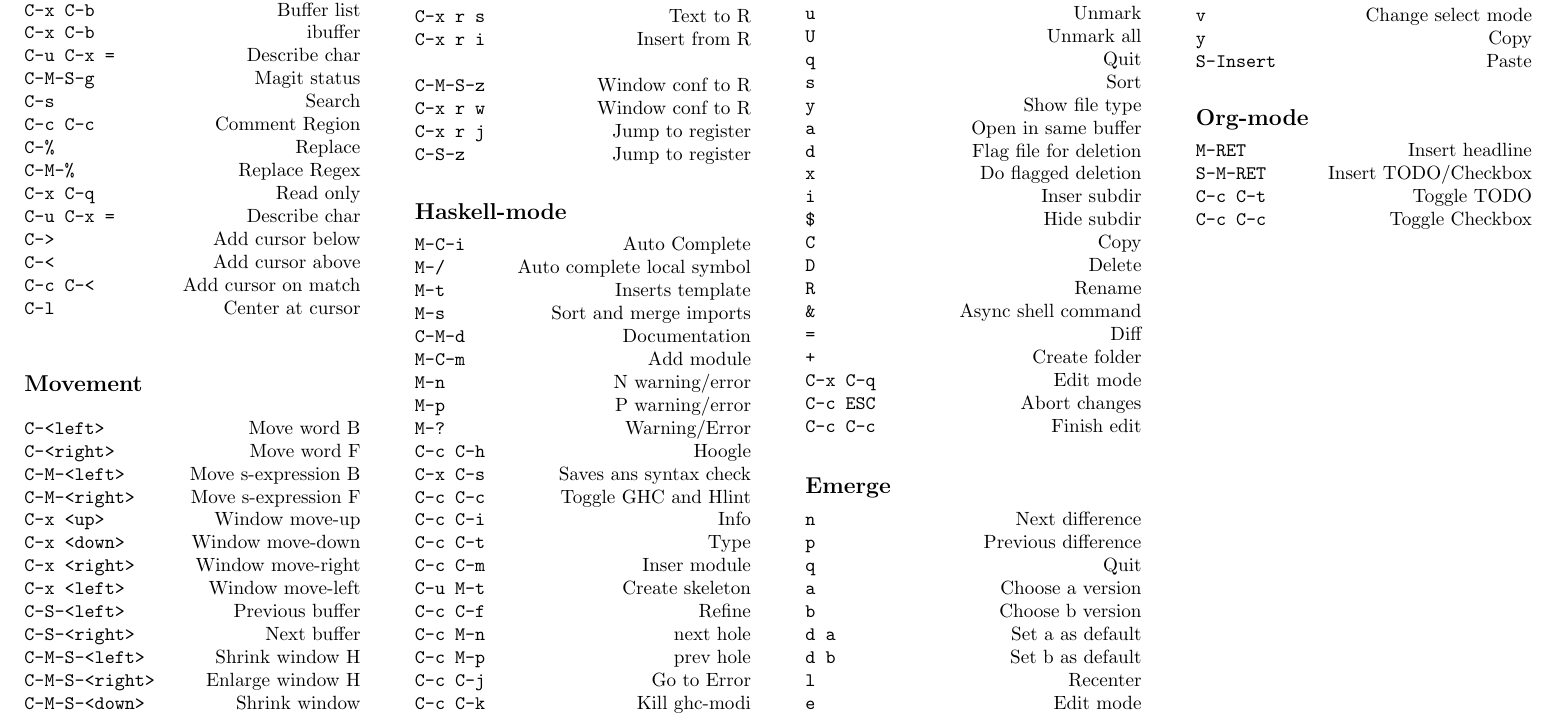
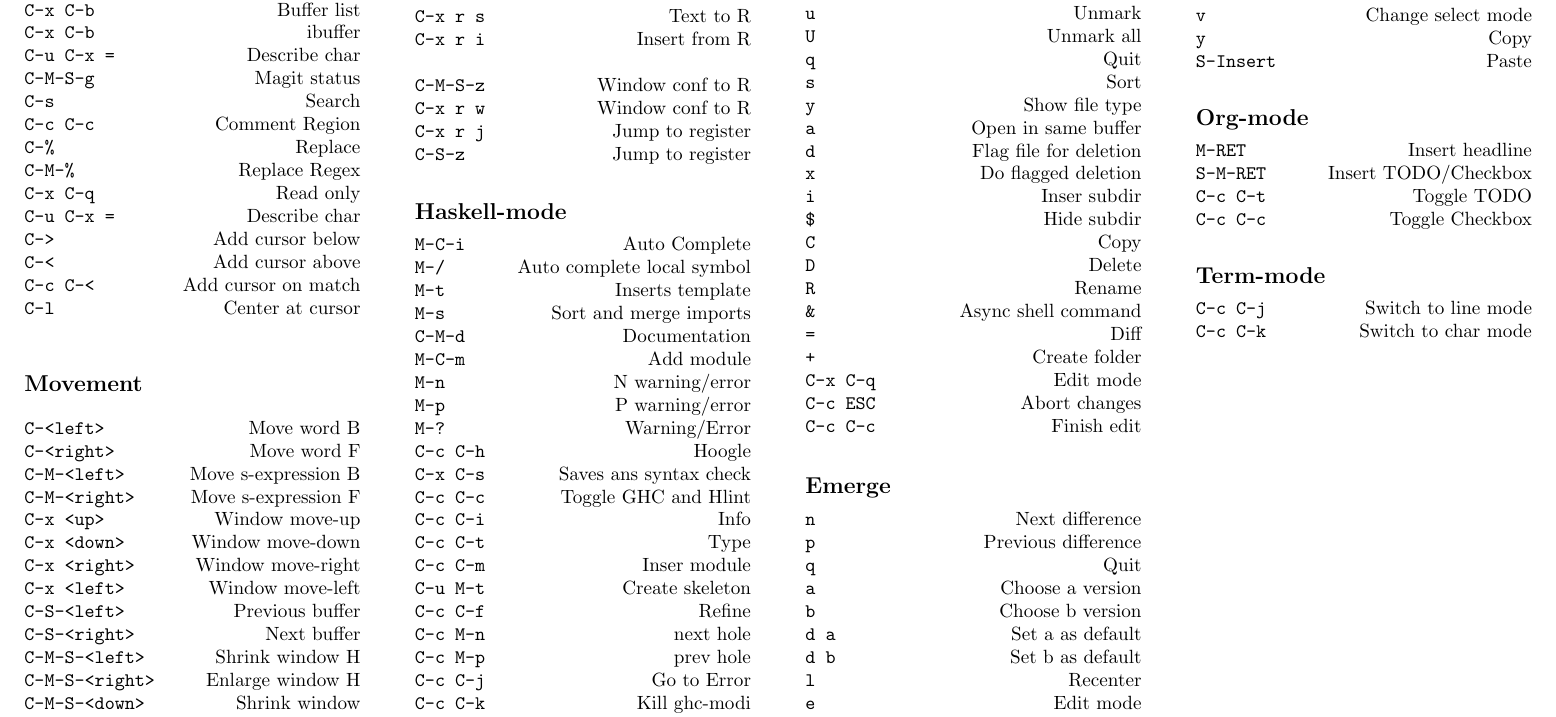
Before and after one commit to agomezl/.conf, a LaTeX document (docs/CS.tex): part of the page, cut so that both start at the same text. Compiled offline with pdfLaTeX.

Commit message:
CS additions

```diff
--- a/docs/CS.tex
+++ b/docs/CS.tex
@@ -169,5 +169,9 @@
 \command{C-c C-t}{Toggle TODO}
 \command{C-c C-c}{Toggle Checkbox}
 
+\subsection*{Term-mode}
+\command{C-c C-j}{Switch to line mode}
+\command{C-c C-k}{Switch to char mode}
+
 \end{multicols*}
 \end{document}
```
